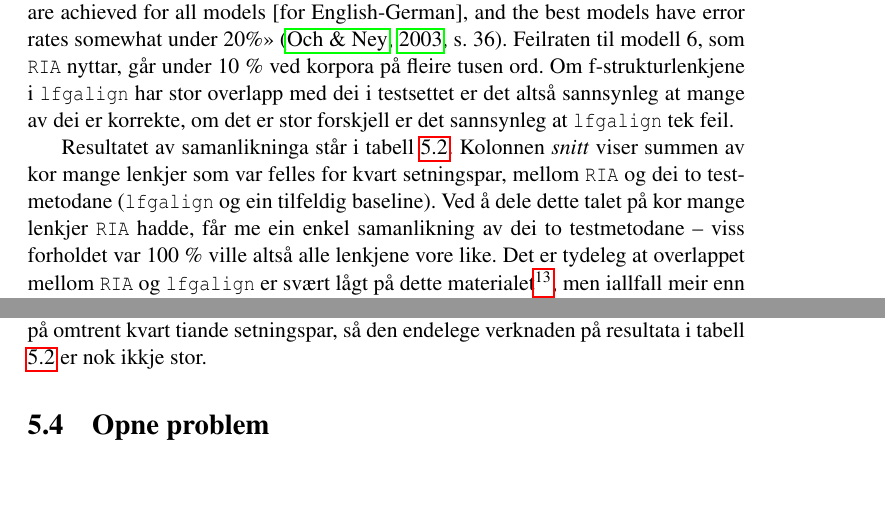
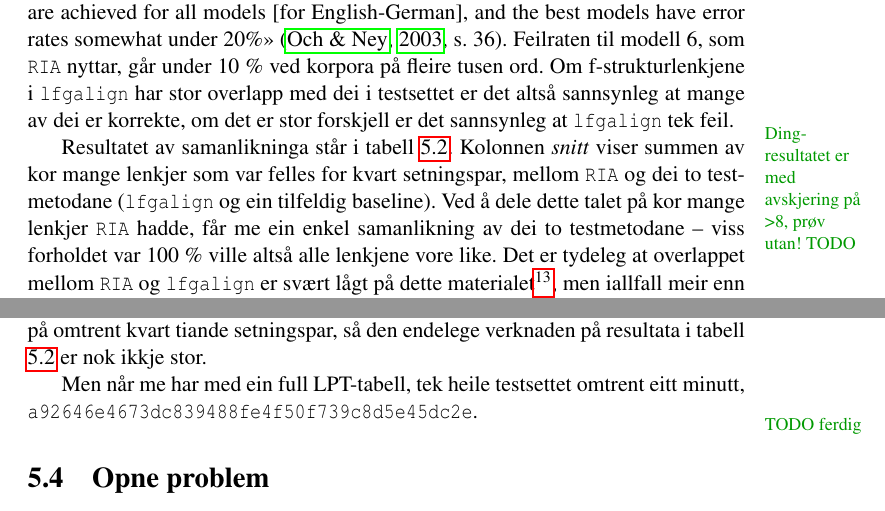
Before and after one commit to unhammer/lfgalign, a LaTeX thesis (thesis/lfgalign.tex): two parts of pages 63 and 64 of 74, joined at a grey line, cut so that both start at the same text, the shorter picture padded with empty space. The pictures show the PDF file thesis/lfgalign.pdf that the author committed with the source.

```diff
--- a/thesis/lfgalign.tex
+++ b/thesis/lfgalign.tex
@@ -3459,6 +3461,10 @@
  med eit fullstendig søk, men avskjeringa skjer berre på omtrent kvart
  tiande setningspar, så den endelege verknaden på resultata i tabell
  \ref{tbl:RIA} er nok ikkje stor.
+
+ Men når me har med ein full LPT-tabell, tek heile testsettet omtrent
+ eitt minutt, \texttt{a92646e4673dc839488fe4f50f739c8d5e45dc2e}. \fxnote{TODO
+ ferdig}
 
 \section{Opne problem}
 \label{sec-5.4}
```
Also changed, not shown: thesis/lfgalign.pdf, thesis/lfgalign.tex (10 more changed lines), 1 other file.
